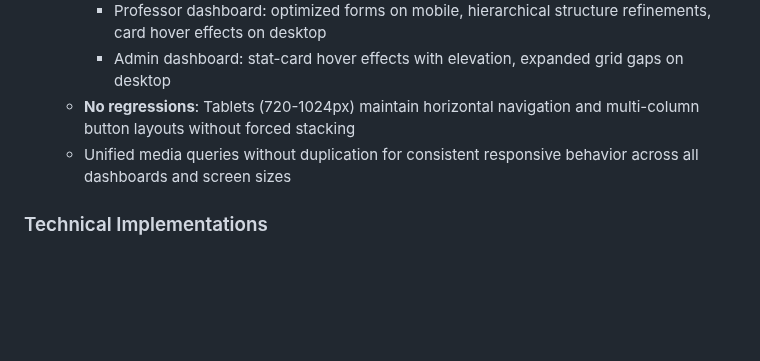
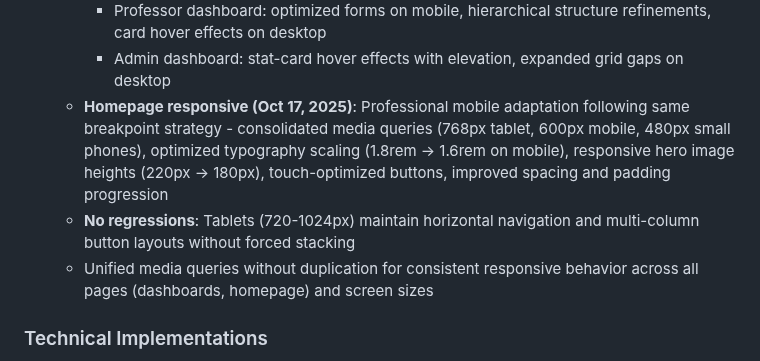
Before and after one commit to maodok595-ai/Etude-line, a Markdown page: replit.md, the part around the change. Drawn GitHub-style; blank space fills up the shorter version.

Commit message:
Adapt the application's homepage for professional mobile use
Update `replit.md` to reflect responsive homepage adaptations for mobile, including consolidated media queries, optimized typography scaling, responsive hero image heights, touch-optimized buttons, and improved spacing.

Replit-Commit-Author: Agent
Replit-Commit-Session-Id: 27110a0c-7d02-4510-80bb-4e069bc75064
Replit-Commit-Checkpoint-Type: full_checkpoint
Replit-Commit-Screenshot-Url: https://storage.googleapis.com/screenshot-production-us-central1/f526f011-5bd7-4628-a55e-aa50c224ca52/27110a0c-7d02-4510-80bb-4e069bc75064/Rm9h5aW

```diff
--- a/replit.md
+++ b/replit.md
@@ -33,8 +33,9 @@ The application uses a server-side rendered architecture with Jinja2 templates,
     - Student dashboard: horizontal scrollable niveau tabs, compact matière/chapitre cards on mobile, hover effects on desktop
     - Professor dashboard: optimized forms on mobile, hierarchical structure refinements, card hover effects on desktop
     - Admin dashboard: stat-card hover effects with elevation, expanded grid gaps on desktop
+  - **Homepage responsive (Oct 17, 2025)**: Professional mobile adaptation following same breakpoint strategy - consolidated media queries (768px tablet, 600px mobile, 480px small phones), optimized typography scaling (1.8rem → 1.6rem on mobile), responsive hero image heights (220px → 180px), touch-optimized buttons, improved spacing and padding progression
   - **No regressions**: Tablets (720-1024px) maintain horizontal navigation and multi-column button layouts without forced stacking
-  - Unified media queries without duplication for consistent responsive behavior across all dashboards and screen sizes
+  - Unified media queries without duplication for consistent responsive behavior across all pages (dashboards, homepage) and screen sizes
 
 ### Technical Implementations
 - **Authentication & Authorization**: Utilizes bcrypt for password hashing and `itsdangerous` for secure, cookie-based session management. Supports dual registration (professors/students) and unified login with role detection.
```
